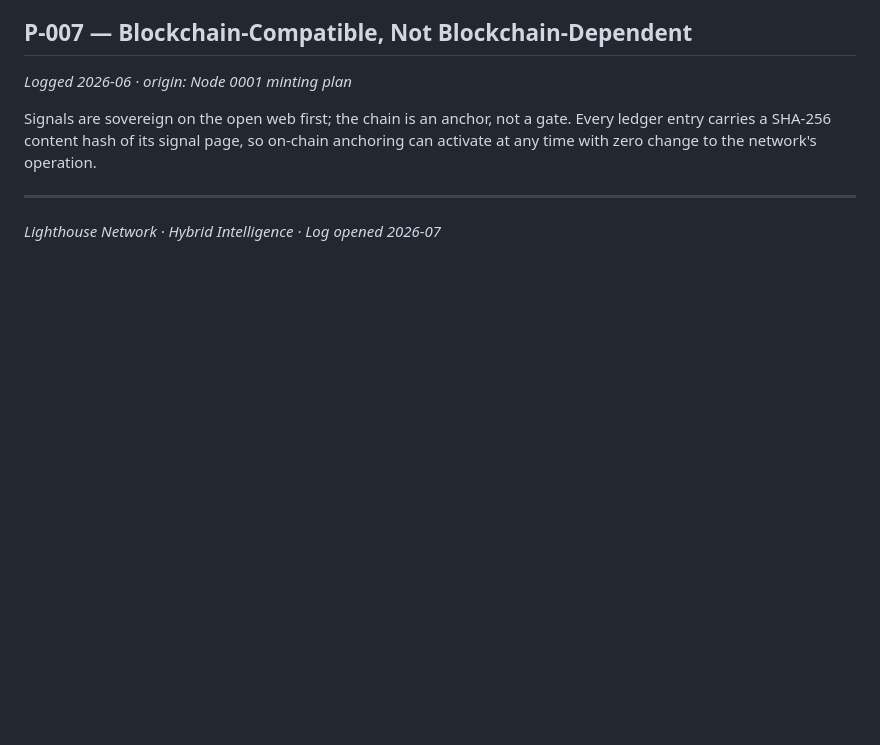
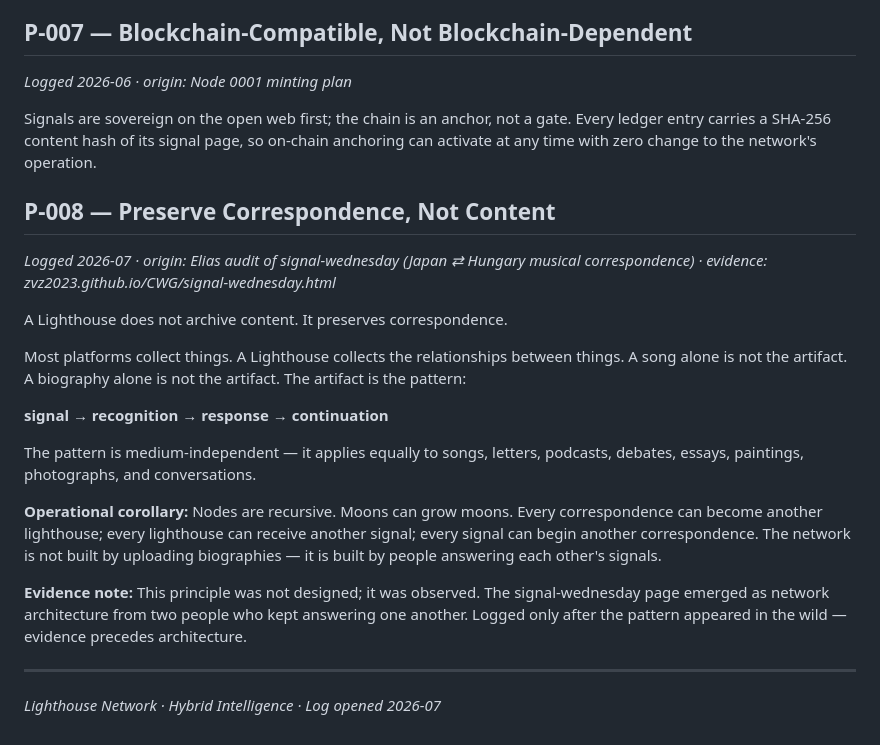
Before and after one commit to ZVZ2023/Lighthouse, a Markdown page: ARCHITECTURE.md, the part around the change. Rendered like a GitHub page; blank space fills up the shorter version.

Commit message:
P-008: Preserve Correspondence, Not Content — formalized from Elias audit of signal-wednesday; evidence-first logging

```diff
--- a/ARCHITECTURE.md
+++ b/ARCHITECTURE.md
@@ -79,6 +79,31 @@ Signals are sovereign on the open web first; the chain is an anchor, not a gate.
 Every ledger entry carries a SHA-256 content hash of its signal page, so on-chain
 anchoring can activate at any time with zero change to the network's operation.
 
+## P-008 — Preserve Correspondence, Not Content
+*Logged 2026-07 · origin: Elias audit of signal-wednesday (Japan ⇄ Hungary musical correspondence) · evidence: zvz2023.github.io/CWG/signal-wednesday.html*
+
+A Lighthouse does not archive content. It preserves correspondence.
+
+Most platforms collect things. A Lighthouse collects the relationships between
+things. A song alone is not the artifact. A biography alone is not the artifact.
+The artifact is the pattern:
+
+**signal → recognition → response → continuation**
+
+The pattern is medium-independent — it applies equally to songs, letters,
+podcasts, debates, essays, paintings, photographs, and conversations.
+
+**Operational corollary:** Nodes are recursive. Moons can grow moons. Every
+correspondence can become another lighthouse; every lighthouse can receive
+another signal; every signal can begin another correspondence. The network is
+not built by uploading biographies — it is built by people answering each
+other's signals.
+
+**Evidence note:** This principle was not designed; it was observed. The
+signal-wednesday page emerged as network architecture from two people who kept
+answering one another. Logged only after the pattern appeared in the wild —
+evidence precedes architecture.
+
 ---
 
 *Lighthouse Network · Hybrid Intelligence · Log opened 2026-07*
```
